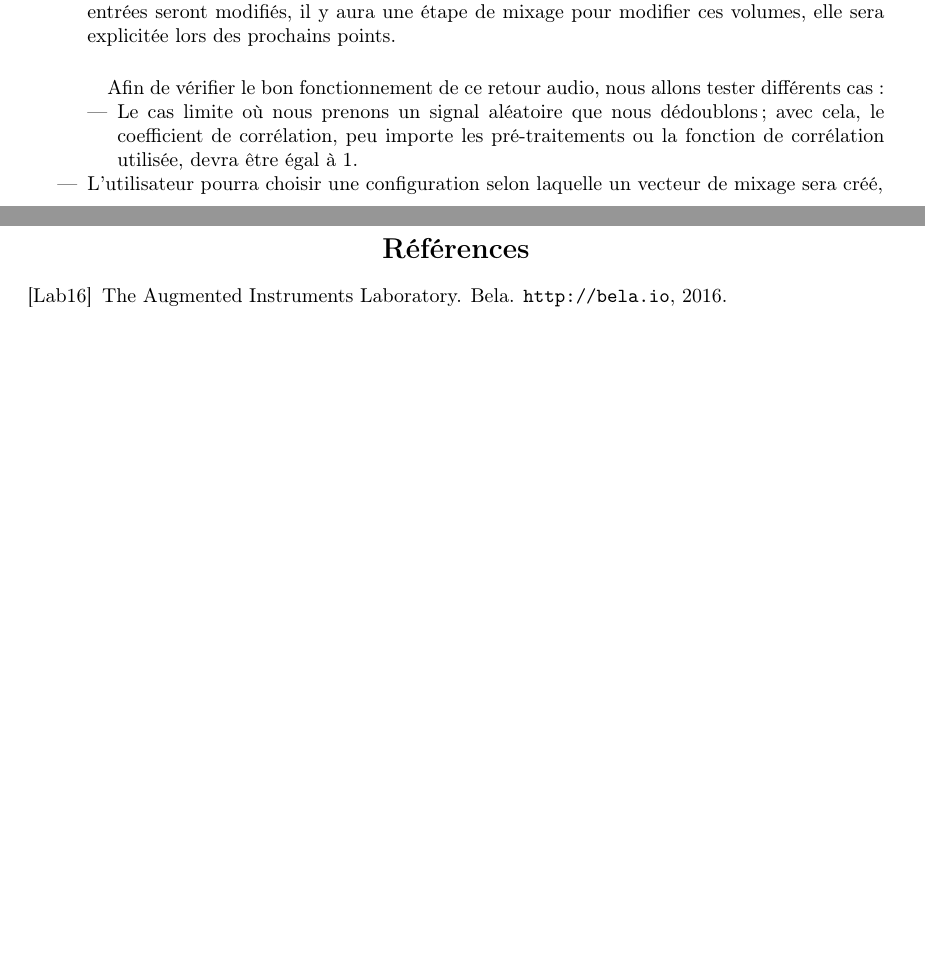
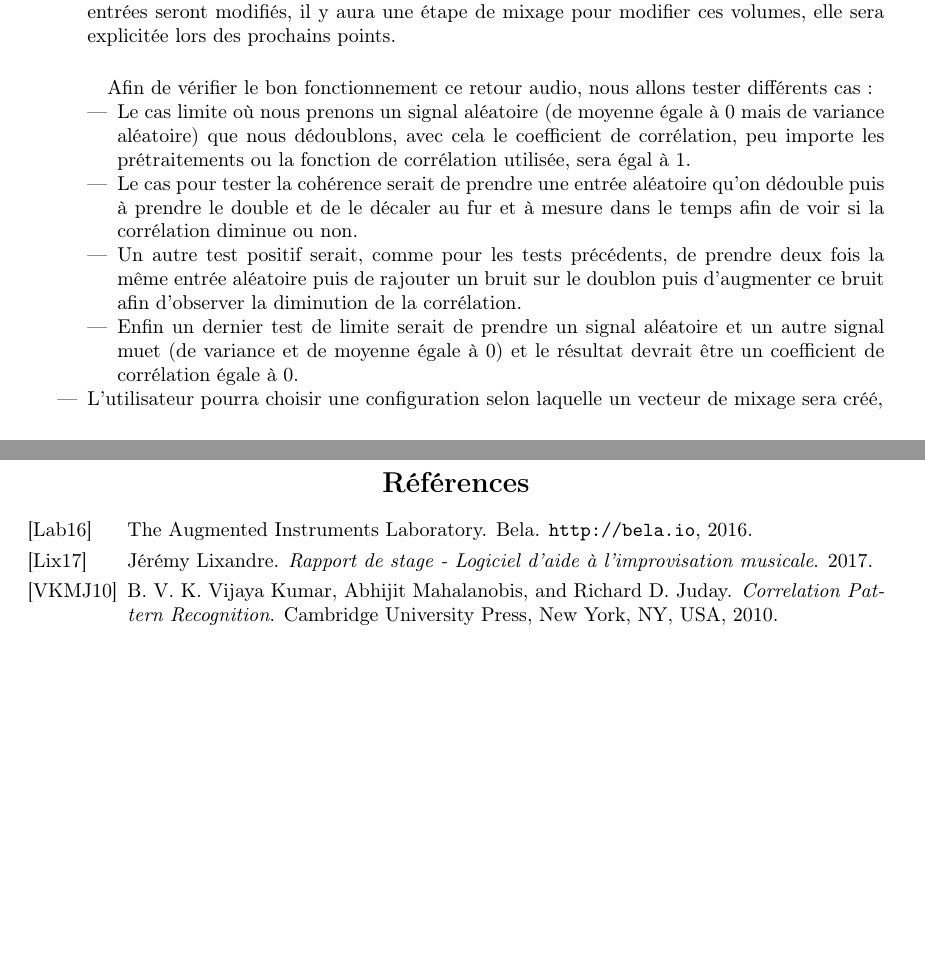
Before and after one commit to scrime-u-bordeaux/S8-PDP, a LaTeX document (analyse-besoins/analyse-besoins.tex, which reads analyse-besoins/analyse-besoins.bib): two parts of pages 3 and 7 of 7, joined at a grey line, cut so that both start at the same text, the shorter picture padded with empty space. Compiled offline with pdfLaTeX.

Commit message:
màj cahier des besoins

```diff
--- a/analyse-besoins/analyse-besoins.bib
+++ b/analyse-besoins/analyse-besoins.bib
@@ -14,3 +14,9 @@
 	year = 2016,
 
 }
+
+@book{JLR,
+	author = {Jérémy Lixandre},
+	title = {Rapport de stage - Logiciel d'aide à l'improvisation musicale},
+	year = {2017},
+}
--- a/analyse-besoins/analyse-besoins.tex
+++ b/analyse-besoins/analyse-besoins.tex
@@ -118,12 +118,22 @@ paramètres à renseigner ou à modifier sont les suivants:
 	      aura une étape de mixage pour modifier ces volumes, elle sera explicitée
 	      lors des prochains points.
 	      \paragraph{}
-       Afin de vérifier le bon fonctionnement de ce retour audio, nous allons tester
+	      Afin de vérifier le bon fonctionnement ce retour audio, nous allons tester
 	      différents cas :
 	      \begin{itemize}
-        \item Le cas limite où nous prenons un signal aléatoire que nous dédoublons ; avec
-              cela, le coefficient de corrélation, peu importe les pré-traitements ou la fonction de
-              corrélation utilisée, devra être égal à 1.
+	      	\item Le cas limite où nous prenons un signal aléatoire (de moyenne égale à 0 mais de variance aléatoire)
+	      	      que nous dédoublons, avec
+	      	      cela le coefficient de corrélation, peu importe les prétraitements ou la fonction de
+	      	      corrélation utilisée, sera égal à 1.
+	      	\item Le cas pour tester la cohérence serait de prendre une entrée aléatoire
+	      	      qu'on dédouble puis à prendre le double et de le décaler au fur et à mesure dans le temps
+	      	      afin de voir si la corrélation diminue ou non.
+	      	\item Un autre test positif serait, comme pour les tests précédents, de prendre deux fois la même
+	      	      entrée aléatoire puis de rajouter un bruit sur le doublon puis d'augmenter
+	      	      ce bruit afin d'observer la diminution de la corrélation.
+	      	\item Enfin un dernier test de limite serait de prendre un signal aléatoire
+	      	      et un autre signal muet (de variance et de moyenne égale à 0) et le résultat
+	      	      devrait être un coefficient de corrélation égale à 0.
 	      \end{itemize}
 
 
```
Also changed, not shown: analyse-besoins/analyse-besoins.pdf, analyse-besoins/analyse-besoins.bib (2 more changed lines), analyse-besoins/analyse-besoins.tex (4 more changed lines). Lines whose indentation alone changed are shown as unchanged.
